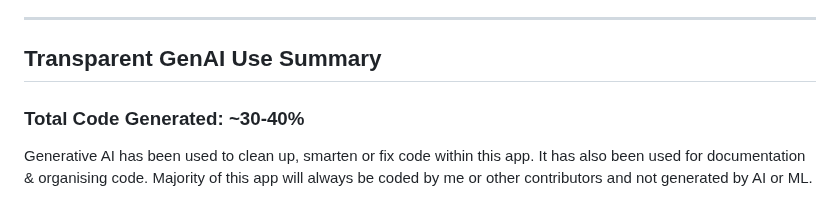
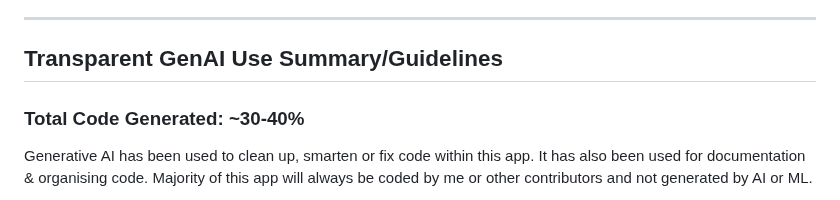
Before and after one commit to draftysumo/SumoTube, a Markdown page: README.md, the part around the change. Drawn GitHub-style.

Commit message:
Update section title for GenAI use summary

```diff
--- a/README.md
+++ b/README.md
@@ -245,6 +245,6 @@ The GNU General Public License v3.0 (GPL-3.0) is a copyleft open-source license
 
 ---
 
-## Transparent GenAI Use Summary
+## Transparent GenAI Use Summary/Guidelines
 ### Total Code Generated: ~30-40%
 Generative AI has been used to clean up, smarten or fix code within this app. It has also been used for documentation & organising code. Majority of this app will always be coded by me or other contributors and not generated by AI or ML.
```
